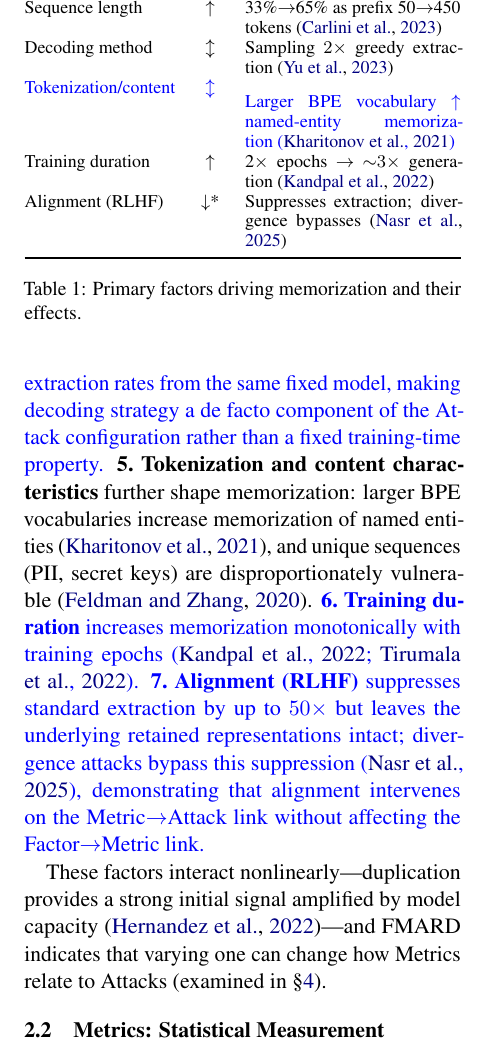
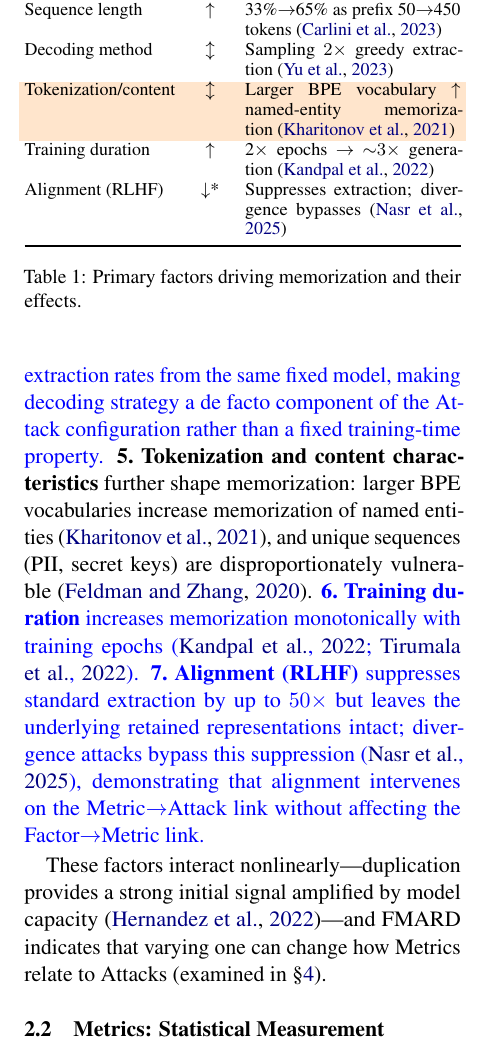
Before and after one commit to kqxiong18/memorization-landscape, a LaTeX paper (main_emnlp2026.tex): part of one column of page 3 of 33, cut so that both start at the same text. Compiled offline with pdfLaTeX.

Commit message:
Fix spurious space row above Tokenization/content in Table 1
Replace per-cell \added{} wrappers with \rowcolor{orange!20}: the changes
package \added{} macro inserts vertical material before colored content in
tabular environments (documented limitation), producing a blank-looking row.
\rowcolor uses the same orange as \added{} default, preserving track-change
visibility without the spacing artifact.

Co-Authored-By: Claude Sonnet 4.6 <noreply@anthropic.com>

```diff
--- a/main_emnlp2026.tex
+++ b/main_emnlp2026.tex
@@ -334,7 +334,11 @@ Data duplication  & $\uparrow\uparrow$ & Superlinear: 10$\times$ dup $\to$ 1000$
 Model capacity    & $\uparrow$         & Log-linear scaling~\citep{carlini2023quantifyingmemorizationneurallanguage} \\
 Sequence length   & $\uparrow$         & 33\%$\to$65\% as prefix 50$\to$450 tokens~\citep{carlini2023quantifyingmemorizationneurallanguage} \\
 Decoding method   & $\updownarrow$     & Sampling $2\times$ greedy extraction~\citep{yu2023bag} \\
-\added{Tokenization/content} & \added{$\updownarrow$}  & \added{Larger BPE vocabulary $\uparrow$ named-entity memorization~\citep{kharitonov2021bpe}} \\
+% REVIEW: C2/COLM - ADDED ROW (Tokenization/content, Factor 5).
+% \added{} per-cell causes a spurious space row in tabular (known changes-pkg limitation);
+% \rowcolor preserves track-change visibility in the same orange used by \added{}.
+\rowcolor{orange!20}%
+Tokenization/content & $\updownarrow$ & Larger BPE vocabulary $\uparrow$ named-entity memorization~\citep{kharitonov2021bpe} \\
 Training duration & $\uparrow$         & 2$\times$ epochs $\to$ ${\sim}3\times$ generation~\citep{kandpal2022deduplicatingtrainingdatamitigates} \\
 Alignment (RLHF)  & $\downarrow$*      & Suppresses extraction; divergence bypasses~\citep{nasr2023scalableextractiontrainingdata} \\
 \bottomrule
```
